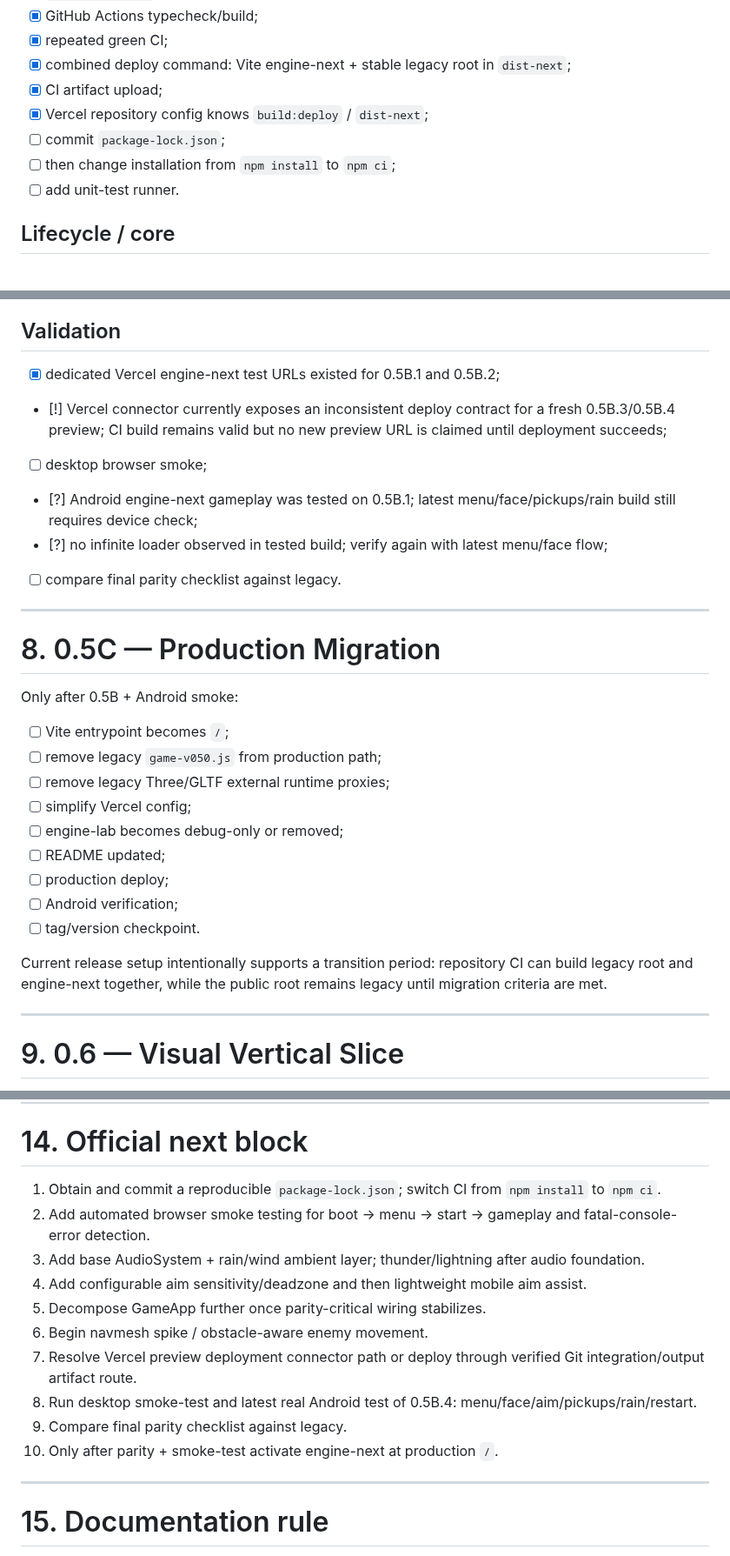
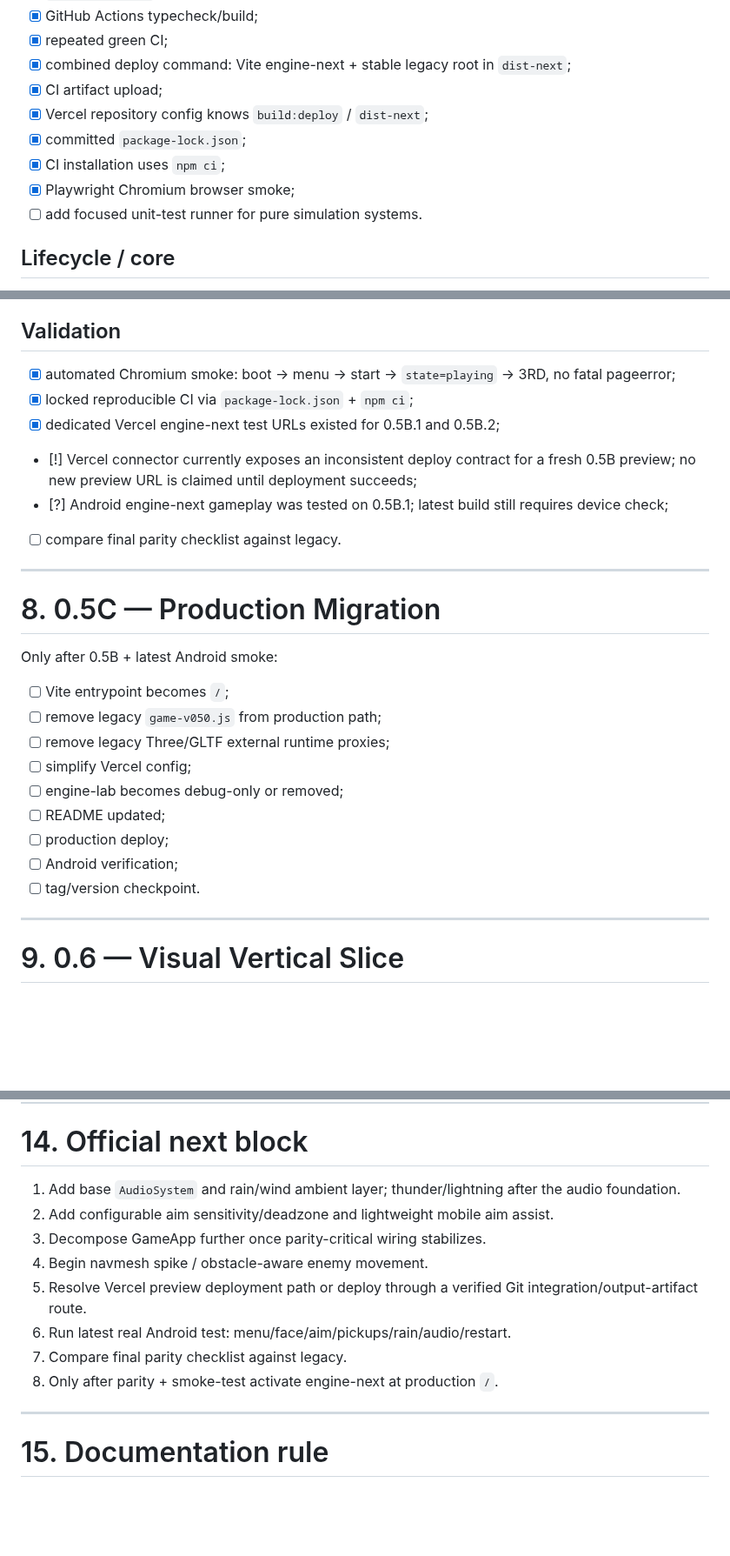
Before and after one commit to ptaskaev91-glitch/facefall-survivor, a Markdown page: dev.md, 3 parts joined by grey strips. Shown at 87% size. GitHub-like rendering; blank space fills up the shorter version.

Commit message:
docs: checkpoint 0.5B.5 reproducible browser CI

```diff
--- a/dev.md
+++ b/dev.md
@@ -136,9 +137,10 @@ Facefall-specific systems such as SpatialHash, CameraCollision, AimController, L
 - [x] combined deploy command: Vite engine-next + stable legacy root in `dist-next`;
 - [x] CI artifact upload;
 - [x] Vercel repository config knows `build:deploy` / `dist-next`;
-- [ ] commit `package-lock.json`;
-- [ ] then change installation from `npm install` to `npm ci`;
-- [ ] add unit-test runner.
+- [x] committed `package-lock.json`;
+- [x] CI installation uses `npm ci`;
+- [x] Playwright Chromium browser smoke;
+- [ ] add focused unit-test runner for pure simulation systems.
 
 ## Lifecycle / core
 
@@ -342,18 +344,18 @@ The goal is not final visual polish yet; engine-next must reproduce all importan
 
 ## Validation
 
+- [x] automated Chromium smoke: boot → menu → start → `state=playing` → 3RD, no fatal pageerror;
+- [x] locked reproducible CI via `package-lock.json` + `npm ci`;
 - [x] dedicated Vercel engine-next test URLs existed for 0.5B.1 and 0.5B.2;
-- [!] Vercel connector currently exposes an inconsistent deploy contract for a fresh 0.5B.3/0.5B.4 preview; CI build remains valid but no new preview URL is claimed until deployment succeeds;
-- [ ] desktop browser smoke;
-- [?] Android engine-next gameplay was tested on 0.5B.1; latest menu/face/pickups/rain build still requires device check;
-- [?] no infinite loader observed in tested build; verify again with latest menu/face flow;
+- [!] Vercel connector currently exposes an inconsistent deploy contract for a fresh 0.5B preview; no new preview URL is claimed until deployment succeeds;
+- [?] Android engine-next gameplay was tested on 0.5B.1; latest build still requires device check;
 - [ ] compare final parity checklist against legacy.
 
 ---
 
 # 8. 0.5C — Production Migration
 
-Only after 0.5B + Android smoke:
+Only after 0.5B + latest Android smoke:
 
 - [ ] Vite entrypoint becomes `/`;
 - [ ] remove legacy `game-v050.js` from production path;
@@ -364,8 +366,6 @@ Only after 0.5B + Android smoke:
 - [ ] production deploy;
 - [ ] Android verification;
 - [ ] tag/version checkpoint.
-
-Current release setup intentionally supports a transition period: repository CI can build legacy root and engine-next together, while the public root remains legacy until migration criteria are met.
 
 ---
 
@@ -545,16 +545,14 @@ Closed debt in recent checkpoints:
 
 # 14. Official next block
 
-1. Obtain and commit a reproducible `package-lock.json`; switch CI from `npm install` to `npm ci`.
-2. Add automated browser smoke testing for boot → menu → start → gameplay and fatal-console-error detection.
-3. Add base AudioSystem + rain/wind ambient layer; thunder/lightning after audio foundation.
-4. Add configurable aim sensitivity/deadzone and then lightweight mobile aim assist.
-5. Decompose GameApp further once parity-critical wiring stabilizes.
-6. Begin navmesh spike / obstacle-aware enemy movement.
-7. Resolve Vercel preview deployment connector path or deploy through verified Git integration/output artifact route.
-8. Run desktop smoke-test and latest real Android test of 0.5B.4: menu/face/aim/pickups/rain/restart.
-9. Compare final parity checklist against legacy.
-10. Only after parity + smoke-test activate engine-next at production `/`.
+1. Add base `AudioSystem` and rain/wind ambient layer; thunder/lightning after the audio foundation.
+2. Add configurable aim sensitivity/deadzone and lightweight mobile aim assist.
+3. Decompose GameApp further once parity-critical wiring stabilizes.
+4. Begin navmesh spike / obstacle-aware enemy movement.
+5. Resolve Vercel preview deployment path or deploy through a verified Git integration/output-artifact route.
+6. Run latest real Android test: menu/face/aim/pickups/rain/audio/restart.
+7. Compare final parity checklist against legacy.
+8. Only after parity + smoke-test activate engine-next at production `/`.
 
 ---
 
```
Also changed, not shown: other parts of dev.md (+17 -16 lines).
